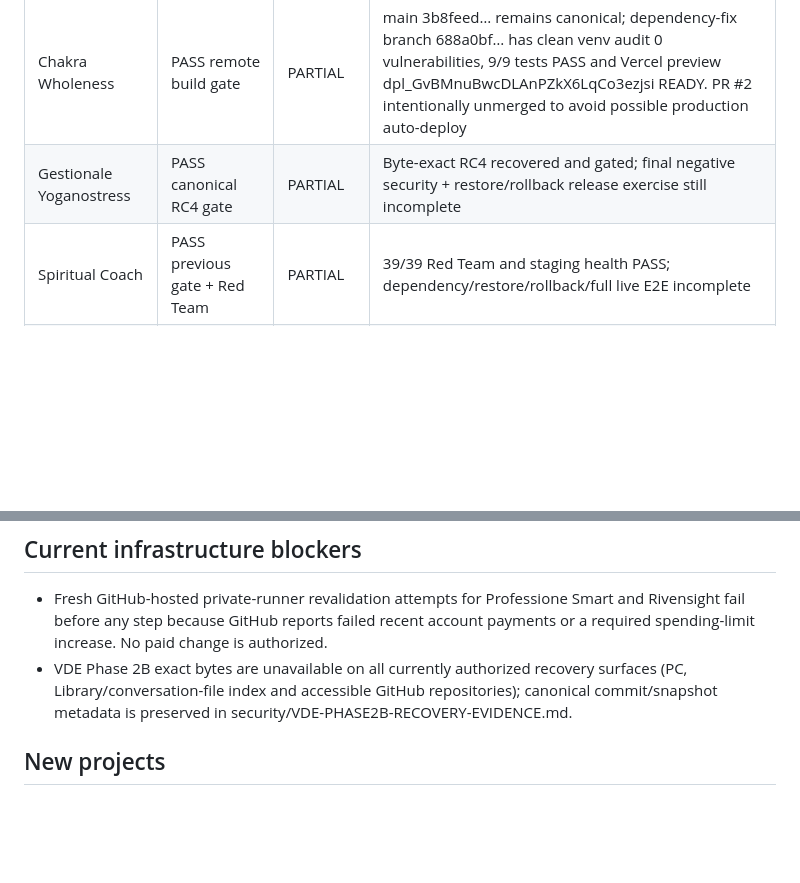
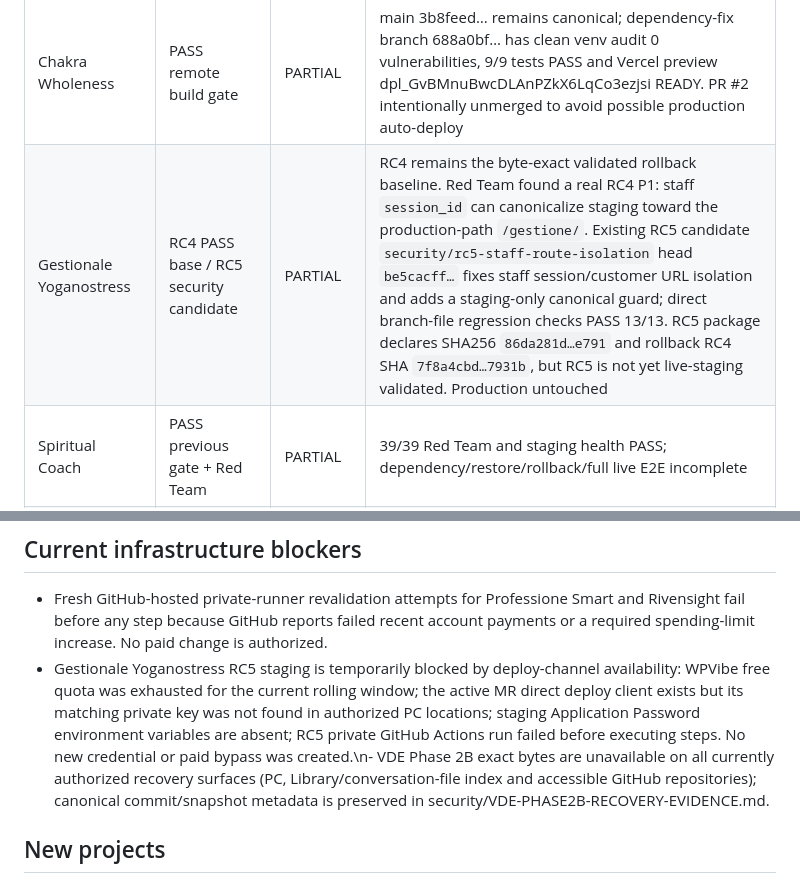
Before and after one commit to VitoPerillo/VitoPerillo.github.io, a Markdown page: security/PROJECT-COVERAGE.md, 2 parts joined by grey strips. Rendered like a GitHub page; blank space fills up the shorter version.

Commit message:
security: align Gestionale RC5 coverage state

```diff
--- a/security/PROJECT-COVERAGE.md
+++ b/security/PROJECT-COVERAGE.md
@@ -25,7 +25,7 @@ See `security/SECURITY-RELEASE-BOARD.md` for the strict evidence matrix and `sec
 | Rivensight | PASS current-main local revalidation | PARTIAL | main 8ad2b80d…: syntax + tests + gate PASS; local /health 200; unauthenticated /automation/run 401; synthetic state backup/restore preserved SHA and post-restore /health 200. Fresh GitHub Security Revalidation run 38528736856 blocked before steps by account billing/spending |
 | MR Control Hub | PASS | PARTIAL | main 09afccb7…; Wrangler toolchain audit fixed from 3 HIGH to 0 vulnerabilities; Security Gate + dry-run PASS; staging health/security headers previously validated |
 | Chakra Wholeness | PASS remote build gate | PARTIAL | main 3b8feed… remains canonical; dependency-fix branch 688a0bf… has clean venv audit 0 vulnerabilities, 9/9 tests PASS and Vercel preview dpl_GvBMnuBwcDLAnPZkX6LqCo3ezjsi READY. PR #2 intentionally unmerged to avoid possible production auto-deploy |
-| Gestionale Yoganostress | PASS canonical RC4 gate | PARTIAL | Byte-exact RC4 recovered and gated; final negative security + restore/rollback release exercise still incomplete |
+| Gestionale Yoganostress | RC4 PASS base / RC5 security candidate | PARTIAL | RC4 remains the byte-exact validated rollback baseline. Red Team found a real RC4 P1: staff `session_id` can canonicalize staging toward the production-path `/gestione/`. Existing RC5 candidate `security/rc5-staff-route-isolation` head `be5cacff…` fixes staff session/customer URL isolation and adds a staging-only canonical guard; direct branch-file regression checks PASS 13/13. RC5 package declares SHA256 `86da281d…e791` and rollback RC4 SHA `7f8a4cbd…7931b`, but RC5 is not yet live-staging validated. Production untouched |
 | Spiritual Coach | PASS previous gate + Red Team | PARTIAL | 39/39 Red Team and staging health PASS; dependency/restore/rollback/full live E2E incomplete |
 | Yoganostress Commerciale AI | PASS previous Cloudflare gate | PARTIAL | Consent/privacy tests + dry-run + health evidence; broader Red Team/restore/rollback incomplete |
 | Vito AI | PASS universal gate | PARTIAL | Branch vito-ai-multicloud-rc14; pdfjs-dist upgraded to 6.3.289, npm 0 vulnerabilities; fresh security-gated provider staging deploy/post-deploy still missing |
@@ -36,7 +36,7 @@ See `security/SECURITY-RELEASE-BOARD.md` for the strict evidence matrix and `sec
 ## Current infrastructure blockers
 
 - Fresh GitHub-hosted private-runner revalidation attempts for Professione Smart and Rivensight fail before any step because GitHub reports failed recent account payments or a required spending-limit increase. No paid change is authorized.
-- VDE Phase 2B exact bytes are unavailable on all currently authorized recovery surfaces (PC, Library/conversation-file index and accessible GitHub repositories); canonical commit/snapshot metadata is preserved in security/VDE-PHASE2B-RECOVERY-EVIDENCE.md.
+- Gestionale Yoganostress RC5 staging is temporarily blocked by deploy-channel availability: WPVibe free quota was exhausted for the current rolling window; the active MR direct deploy client exists but its matching private key was not found in authorized PC locations; staging Application Password environment variables are absent; RC5 private GitHub Actions run failed before executing steps. No new credential or paid bypass was created.\n- VDE Phase 2B exact bytes are unavailable on all currently authorized recovery surfaces (PC, Library/conversation-file index and accessible GitHub repositories); canonical commit/snapshot metadata is preserved in security/VDE-PHASE2B-RECOVERY-EVIDENCE.md.
 
 ## New projects
 
```
